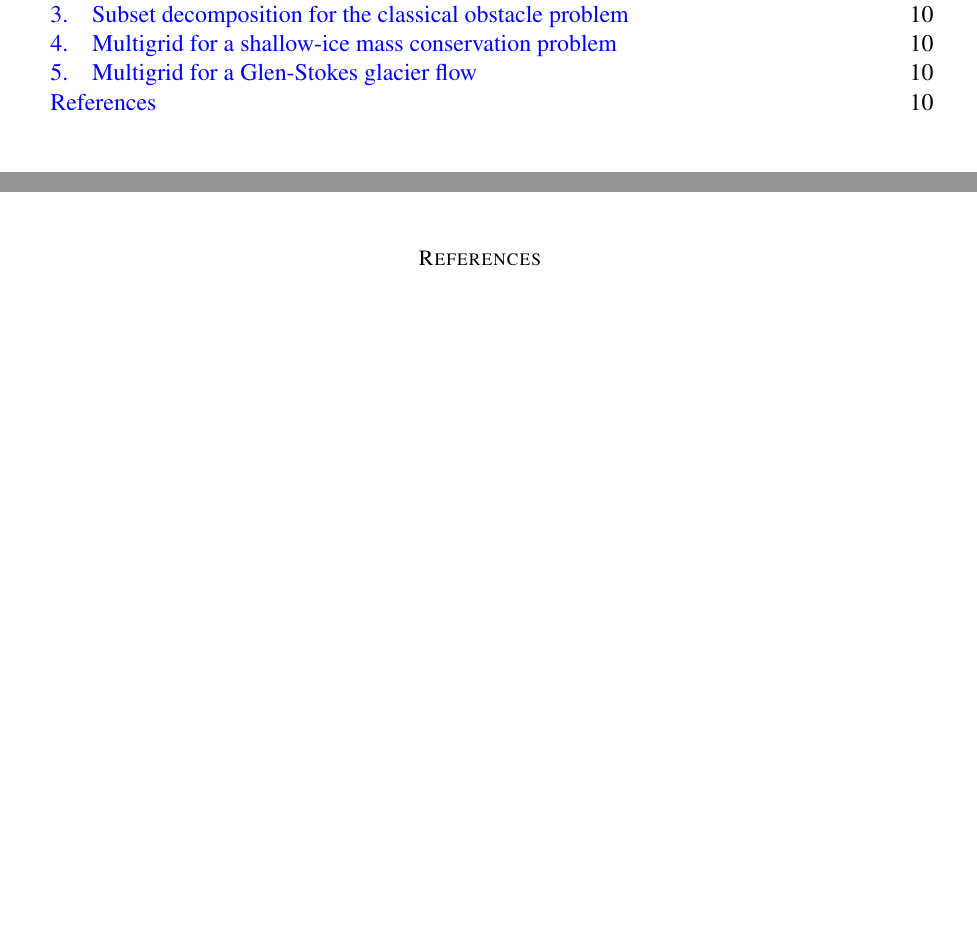
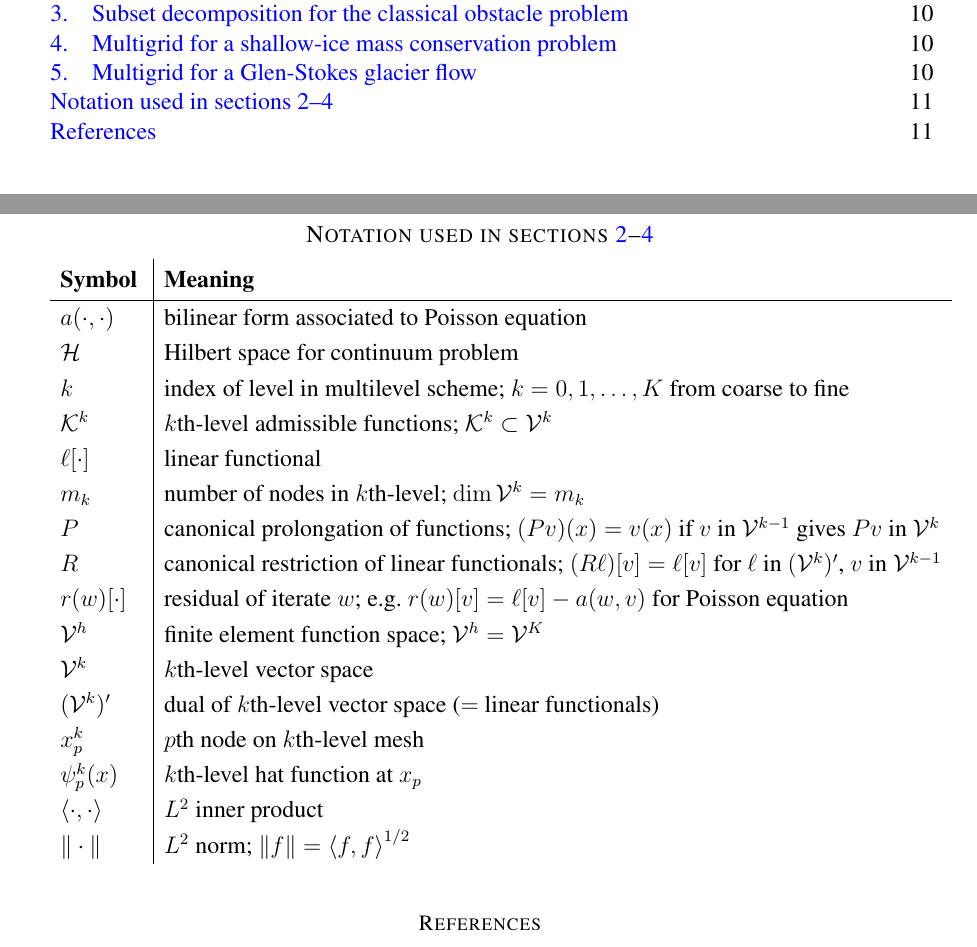
Before and after one commit to bueler/mg-glaciers, a LaTeX paper (paper/review.tex): two parts of pages 1 and 10 of 11 before the commit and two parts of pages 1 and 11 of 12 after it, joined at a grey line, cut so that both start at the same text, the shorter picture padded with empty space. Compiled offline with pdfLaTeX.

Commit message:
Draft a notation table.

```diff
--- a/paper/review.tex
+++ b/paper/review.tex
@@ -291,6 +291,29 @@ FIXME multigrid already used for Blatter-Pattyn model \cite{BrownSmithAhmadia201
 
 FIXME we use Schur complement \cite{Bueler2021,Elmanetal2014} and compare it to Vanka monolithic smoother \cite{Farrelletal2019}
 
+\section*{Notation used in sections \ref{sec:subspace}--\ref{sec:sia}}
+
+\renewcommand{\arraystretch}{1.2}
+\begin{tabular}{l|l}
+\textbf{Symbol} {\Large$\strut$} & \textbf{Meaning} \\ \hline
+$a(\cdot,\cdot)$ & bilinear form associated to Poisson equation \\
+$\mathcal{H}$ & Hilbert space for continuum problem \\
+$k$ & index of level in multilevel scheme; $k=0,1,\dots,K$ from coarse to fine \\
+$\mathcal{K}^k$ & $k$th-level admissible functions; $\mathcal{K}^k \subset \mathcal{V}^k$ \\
+$\ell[\cdot]$ & linear functional \\
+$m_k$ & number of nodes in $k$th-level; $\dim \mathcal{V}^k=m_k$ \\
+$P$ & canonical prolongation of functions; $(Pv)(x)=v(x)$ if $v$ in $\mathcal{V}^{k-1}$ gives $Pv$ in $\mathcal{V}^k$ \\
+$R$ & canonical restriction of linear functionals; $(R\ell)[v] = \ell[v]$ for $\ell$ in $(\mathcal{V}^k)'$, $v$ in $\mathcal{V}^{k-1}$ \\
+$r(w)[\cdot]$ & residual of iterate $w$; e.g.~$r(w)[v] = \ell[v] - a(w,v)$ for Poisson equation \\
+$\mathcal{V}^h$ & finite element function space; $\mathcal{V}^h = \mathcal{V}^K$ \\
+$\mathcal{V}^k$ & $k$th-level vector space \\
+$(\mathcal{V}^k)'$ & dual of $k$th-level vector space ($=$ linear functionals) \\
+$x_p^k$ & $p$th node on $k$th-level mesh \\
+$\psi_p^k(x)$ & $k$th-level hat function at $x_p$ \\
+$\ip{\cdot}{\cdot}$ & $L^2$ inner product \\
+$\|\cdot\|$ & $L^2$ norm; $\|f\|=\ip{f}{f}^{1/2}$
+\end{tabular}
+
 \small
 
 \bigskip
```
